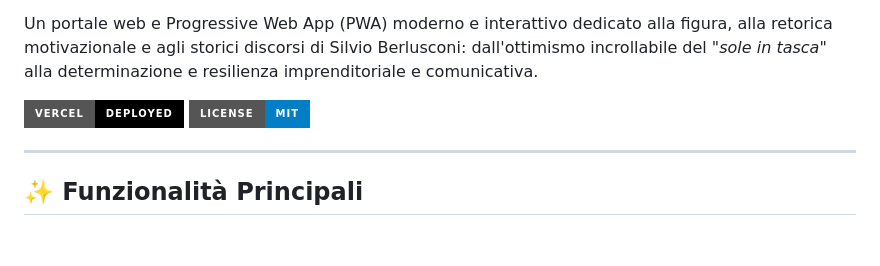
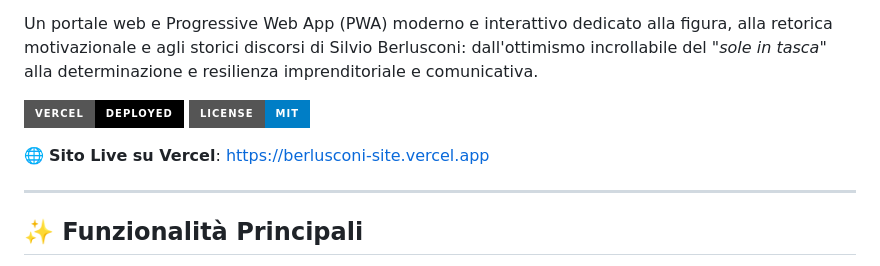
Before and after one commit to Lukecele/berlusconi-site, a Markdown page: README.md, the part around the change. Drawn GitHub-style; badges without logos; blank space fills up the shorter version.

Commit message:
docs: add prominent live website URL in README

```diff
--- a/README.md
+++ b/README.md
@@ -7,6 +7,8 @@ Un portale web e Progressive Web App (PWA) moderno e interattivo dedicato alla f
 
 [![Live Demo on Vercel](https://img.shields.io/badge/Vercel-Deployed-black?style=for-the-badge&logo=vercel)](https://berlusconi-site.vercel.app/)
 [![License: MIT](https://img.shields.io/badge/License-MIT-blue.svg?style=for-the-badge)](LICENSE)
+
+🌐 **Sito Live su Vercel**: [https://berlusconi-site.vercel.app](https://berlusconi-site.vercel.app)
 
 ---
 
```
